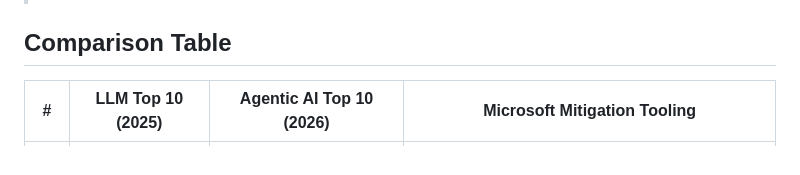
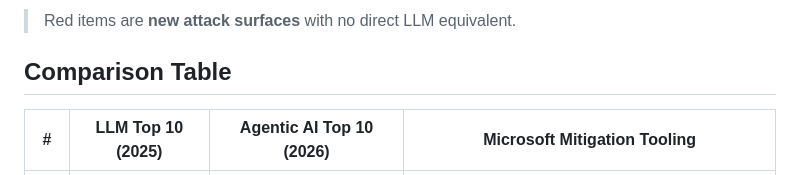
Before and after one commit to adstuart/owasp-agentic-reference, a Markdown page: README.md, the part around one of its changes. Drawn GitHub-style.

```diff
--- a/README.md
+++ b/README.md
@@ -6,3 +46,4 @@ Personal reference: mapping the OWASP Top 10 for LLM Applications (2025) against
+> Red items are **new attack surfaces** with no direct LLM equivalent.
 
 ## Comparison Table
 
```
Also changed, not shown: other parts of README.md (+40 -0 lines).
